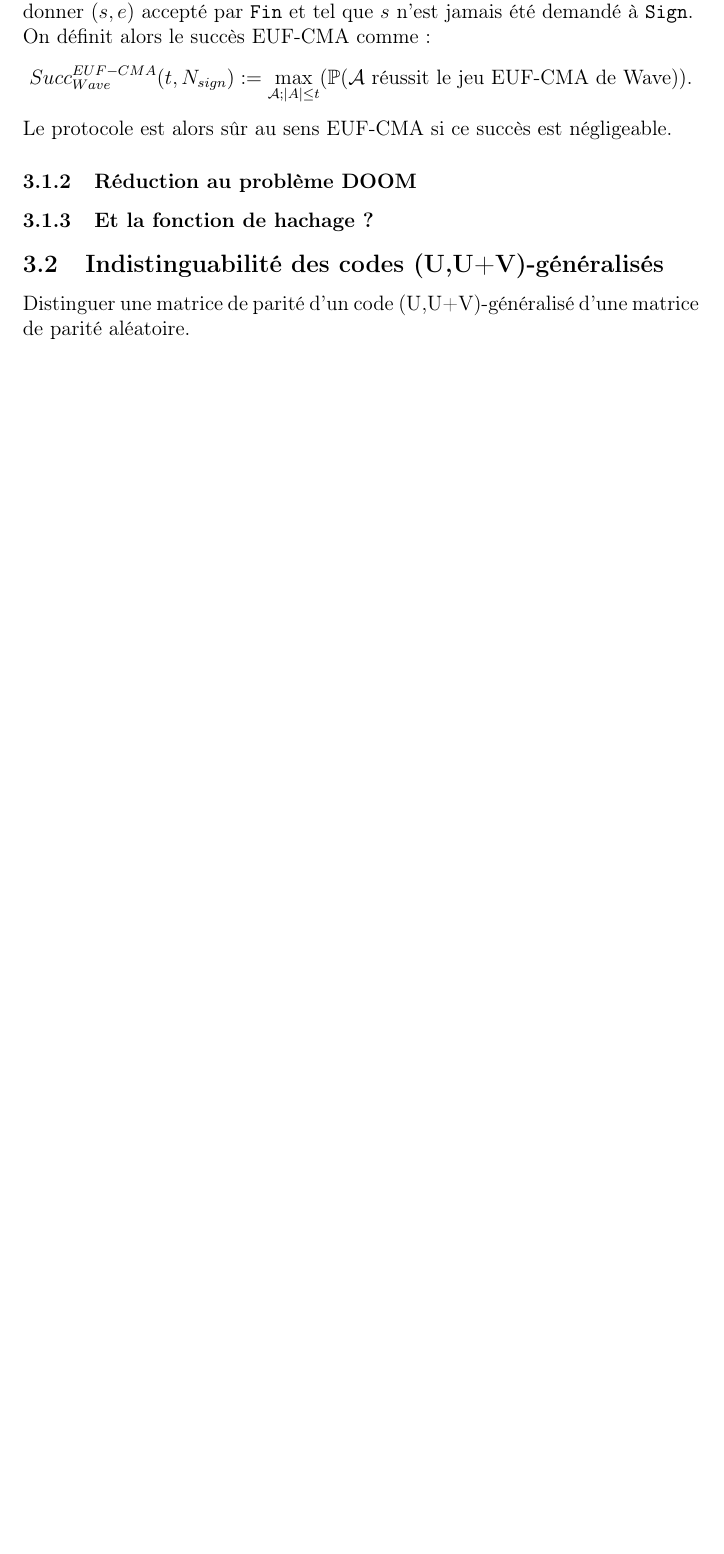
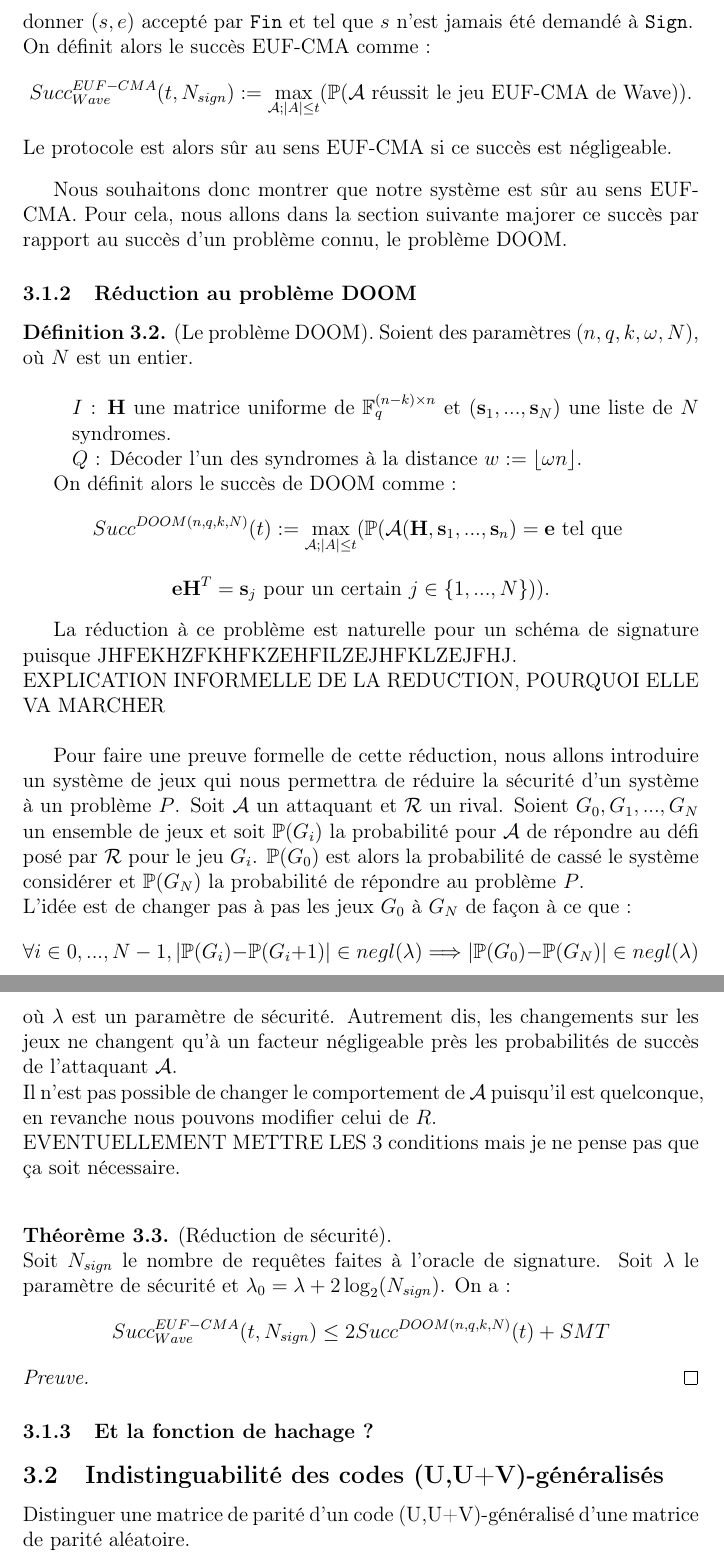
Before and after one commit to evapln/Wave, a LaTeX document (rapport/rapport_wave.tex): part of page 14 of 16 before the commit and two parts of pages 15 and 16 of 17 after it, the two joined at a grey line, cut so that both start at the same text, the shorter picture padded with empty space. Compiled offline with pdfLaTeX.

Commit message:
rapport. Preuves de sécu -> réduction au problème DOOM, preuve simplifiée à faire

```diff
--- a/rapport/rapport_wave.tex
+++ b/rapport/rapport_wave.tex
@@ -562,9 +565,43 @@ $$Succ^{EUF-CMA}_{Wave}(t,N_{sign}) := \max_{\mathcal{A};|A|\leq t}(\mathbb{P}(\
 Le protocole est alors sûr au sens EUF-CMA si ce succès est négligeable.
 \end{defi}
 
+Nous souhaitons donc montrer que notre système est sûr au sens EUF-CMA. Pour cela, nous allons dans la section suivante majorer ce succès par rapport au succès d'un problème connu, le problème DOOM.
 
 
 \subsubsection{Réduction au problème DOOM}
+\begin{defi} (Le problème DOOM). Soient des paramètres $(n,q,k,\omega,N)$, où $N$ est un entier. \\
+
+\leftskip=1cm
+\noindent$I$ : $\mathbf{H}$ une matrice uniforme de $\F_q^{(n-k)\times n}$ et $(\mathbf{s}_1,...,\mathbf{s}_N)$ une liste de $N$ syndromes.
+
+\noindent$Q$ : Décoder l'un des syndromes à la distance $w := \lfloor \omega n \rfloor$.
+
+\leftskip=0cm
+
+On définit alors le succès de DOOM comme :
+$$Succ^{DOOM(n,q,k,N)}(t) := \max_{\mathcal{A};|A|\leq t}(\mathbb{P}(\mathcal{A}(\mathbf{H},\mathbf{s}_1,...,\mathbf{s}_n)=\mathbf{e}\text{ tel que }$$
+$$ \mathbf{eH}^T = \mathbf{s}_j \text{ pour un certain } j \in \{1,...,N\})).$$
+\end{defi}
+
+La réduction à ce problème est naturelle pour un schéma de signature puisque JHFEKHZFKHFKZEHFILZEJHFKLZEJFHJ. \\
+EXPLICATION INFORMELLE DE LA REDUCTION, POURQUOI ELLE VA MARCHER \\
+
+Pour faire une preuve formelle de cette réduction, nous allons introduire un système de jeux qui nous permettra de réduire la sécurité d'un système à un problème $P$. Soit $\mathcal{A}$ un attaquant et $\mathcal{R}$ un rival. Soient $G_0, G_1, ...,G_N$ un ensemble de jeux et soit $\mathbb{P}(G_i)$ la probabilité pour $\mathcal{A}$ de répondre au défi posé par $\mathcal{R}$ pour le jeu $G_i$. $\mathbb{P}(G_0)$ est alors la probabilité de cassé le système considérer et $\mathbb{P}(G_N)$ la probabilité de répondre au problème $P$. \\
+L'idée est de changer pas à pas les jeux $G_0$ à $G_N$ de façon à ce que :
+$$\forall i \in {0,...,N-1}, |\mathbb{P}(G_i)-\mathbb{P}(G_i+1)| \in negl(\lambda) \Longrightarrow |\mathbb{P}(G_0)-\mathbb{P}(G_N)|  \in negl(\lambda)$$
+où $\lambda$ est un paramètre de sécurité. Autrement dis, les changements sur les jeux ne changent qu'à un facteur négligeable près les probabilités de succès de l'attaquant $\mathcal{A}$. \\
+Il n'est pas possible de changer le comportement de $\mathcal{A}$ puisqu'il est quelconque, en revanche nous pouvons modifier celui de $R$. \\
+EVENTUELLEMENT METTRE LES 3 conditions mais je ne pense pas que ça soit nécessaire. \\
+
+\begin{thm} (Réduction de sécurité). \\
+Soit $N_{sign}$ le nombre de requêtes faites à l'oracle de signature. Soit $\lambda$ le paramètre de sécurité et $\lambda_0=\lambda + 2\log_2(N_{sign})$. On a :
+$$Succ^{EUF-CMA}_{Wave}(t,N_{sign}) \leq 2Succ^{DOOM(n,q,k,N)}(t) + SMT$$
+\end{thm}
+
+\begin{proof}[Preuve]
+
+\end{proof}
+
 \subsubsection{Et la fonction de hachage ?}
 
 \subsection{Indistinguabilité des codes (U,U+V)-généralisés}
```
Also changed, not shown: rapport/rapport_wave.pdf, rapport/rapport_wave.tex (11 more changed lines).
